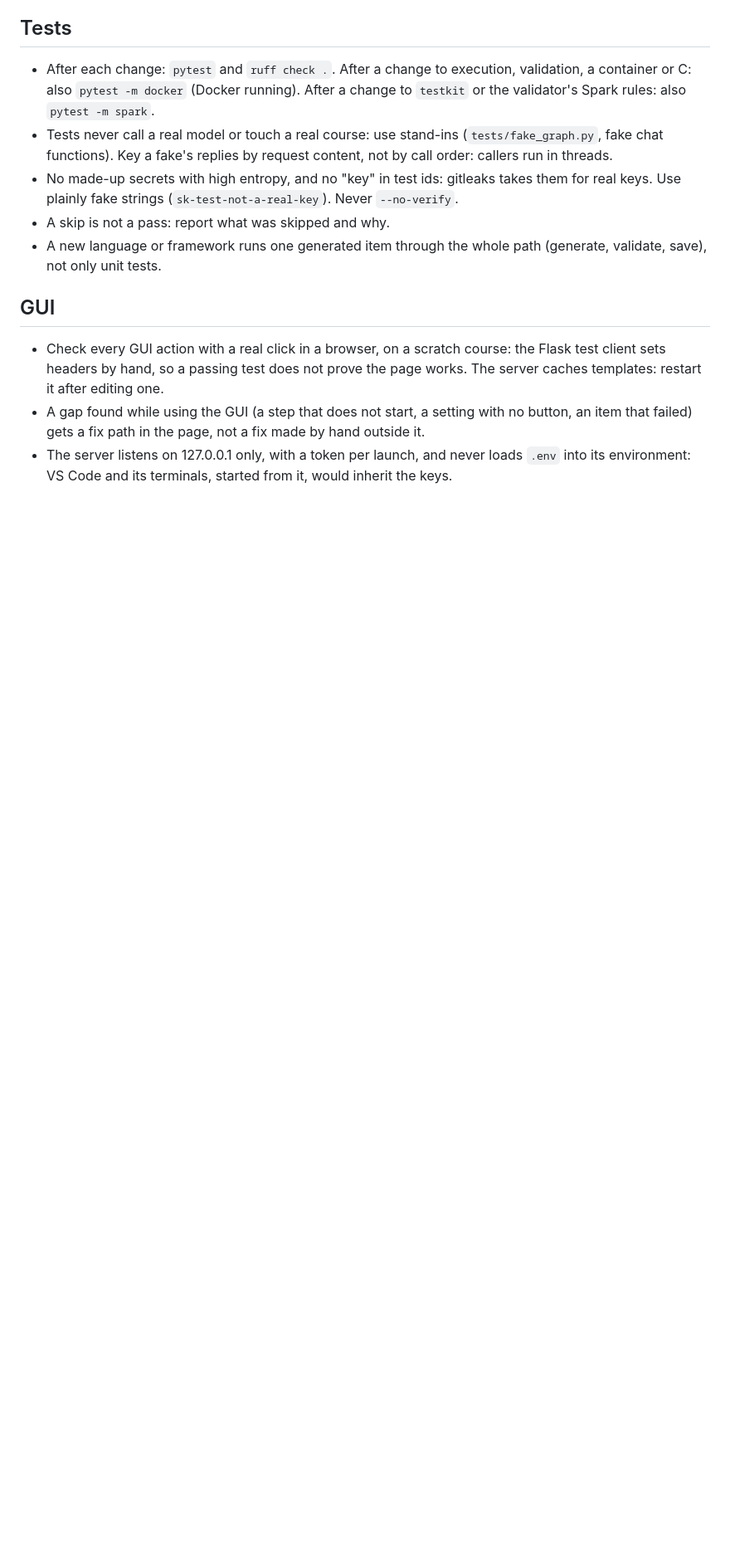
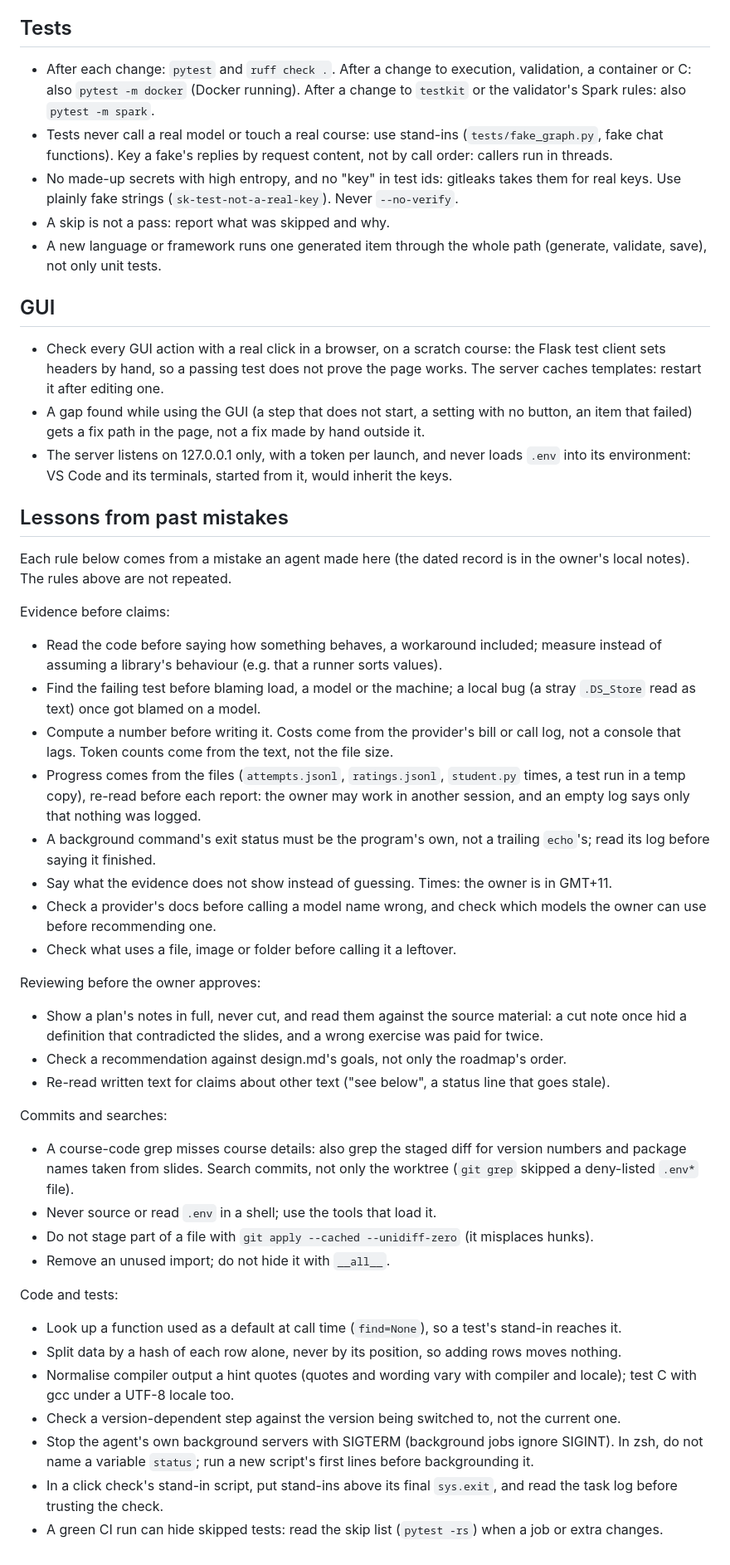
Before and after one commit to markmak233/mutant-tutor, a Markdown page: AGENTS.md, the part around the change. Shown at 83% size. Drawn GitHub-style; blank space fills up the shorter version.

```diff
--- a/AGENTS.md
+++ b/AGENTS.md
@@ -84,3 +84,57 @@ deliberate, not gaps to report.
   that failed) gets a fix path in the page, not a fix made by hand outside it.
 - The server listens on 127.0.0.1 only, with a token per launch, and never loads `.env` into its
   environment: VS Code and its terminals, started from it, would inherit the keys.
+
+## Lessons from past mistakes
+
+Each rule below comes from a mistake an agent made here (the dated record is in the owner's
+local notes). The rules above are not repeated.
+
+Evidence before claims:
+
+- Read the code before saying how something behaves, a workaround included; measure instead of
+  assuming a library's behaviour (e.g. that a runner sorts values).
+- Find the failing test before blaming load, a model or the machine; a local bug (a stray
+  `.DS_Store` read as text) once got blamed on a model.
+- Compute a number before writing it. Costs come from the provider's bill or call log, not a
+  console that lags. Token counts come from the text, not the file size.
+- Progress comes from the files (`attempts.jsonl`, `ratings.jsonl`, `student.py` times, a test
+  run in a temp copy), re-read before each report: the owner may work in another session, and an
+  empty log says only that nothing was logged.
+- A background command's exit status must be the program's own, not a trailing `echo`'s; read
+  its log before saying it finished.
+- Say what the evidence does not show instead of guessing. Times: the owner is in GMT+11.
+- Check a provider's docs before calling a model name wrong, and check which models the owner
+  can use before recommending one.
+- Check what uses a file, image or folder before calling it a leftover.
+
+Reviewing before the owner approves:
+
+- Show a plan's notes in full, never cut, and read them against the source material: a cut note
+  once hid a definition that contradicted the slides, and a wrong exercise was paid for twice.
+- Check a recommendation against design.md's goals, not only the roadmap's order.
+- Re-read written text for claims about other text ("see below", a status line that goes stale).
+
+Commits and searches:
+
+- A course-code grep misses course details: also grep the staged diff for version numbers and
+  package names taken from slides. Search commits, not only the worktree (`git grep` skipped a
+  deny-listed `.env*` file).
+- Never source or read `.env` in a shell; use the tools that load it.
+- Do not stage part of a file with `git apply --cached --unidiff-zero` (it misplaces hunks).
+- Remove an unused import; do not hide it with `__all__`.
+
+Code and tests:
+
+- Look up a function used as a default at call time (`find=None`), so a test's stand-in reaches
+  it.
+- Split data by a hash of each row alone, never by its position, so adding rows moves nothing.
+- Normalise compiler output a hint quotes (quotes and wording vary with compiler and locale);
+  test C with gcc under a UTF-8 locale too.
+- Check a version-dependent step against the version being switched to, not the current one.
+- Stop the agent's own background servers with SIGTERM (background jobs ignore SIGINT). In zsh,
+  do not name a variable `status`; run a new script's first lines before backgrounding it.
+- In a click check's stand-in script, put stand-ins above its final `sys.exit`, and read the
+  task log before trusting the check.
+- A green CI run can hide skipped tests: read the skip list (`pytest -rs`) when a job or extra
+  changes.
```
